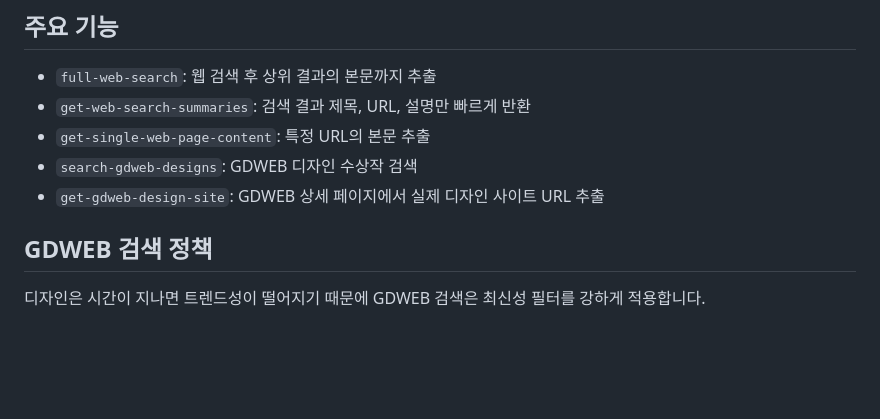
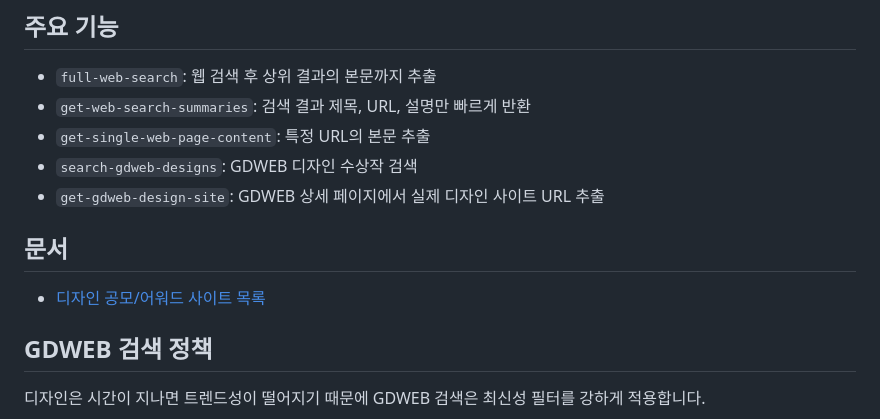
Before and after one commit to yyeongjin/secret_mcp, a Markdown page: README.md, the part around the change. Rendered like a GitHub page; blank space fills up the shorter version.

Commit message:
docs: add design contest site list

```diff
--- a/README.md
+++ b/README.md
@@ -13,6 +13,10 @@
 - `get-single-web-page-content`: 특정 URL의 본문 추출
 - `search-gdweb-designs`: GDWEB 디자인 수상작 검색
 - `get-gdweb-design-site`: GDWEB 상세 페이지에서 실제 디자인 사이트 URL 추출
+
+## 문서
+
+- [디자인 공모/어워드 사이트 목록](docs/DESIGN_CONTEST_SITES.md)
 
 ## GDWEB 검색 정책
 
```
Also changed, not shown: docs/DESIGN_CONTEST_SITES.md (added, +48 -0 lines).
